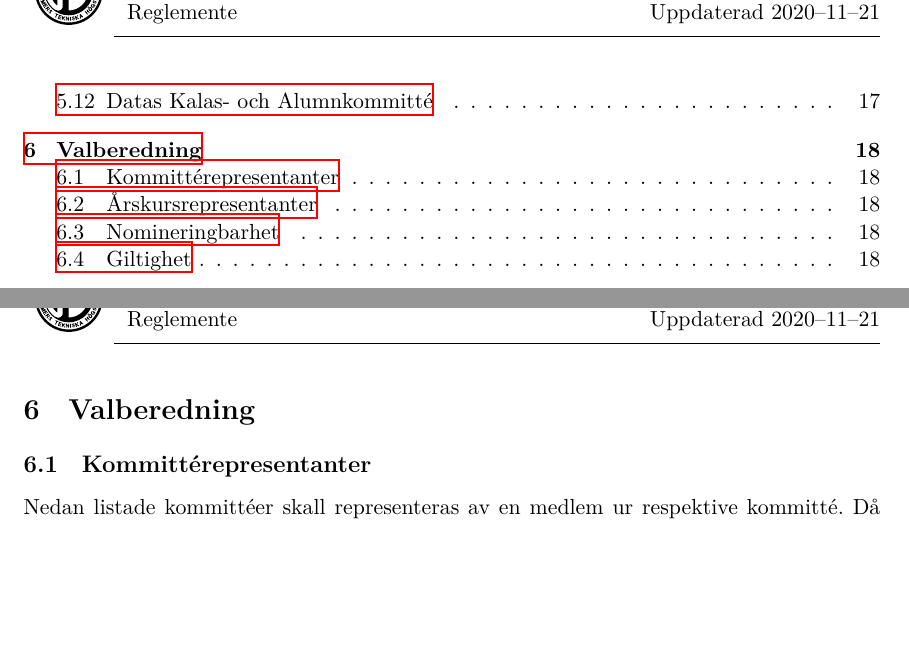
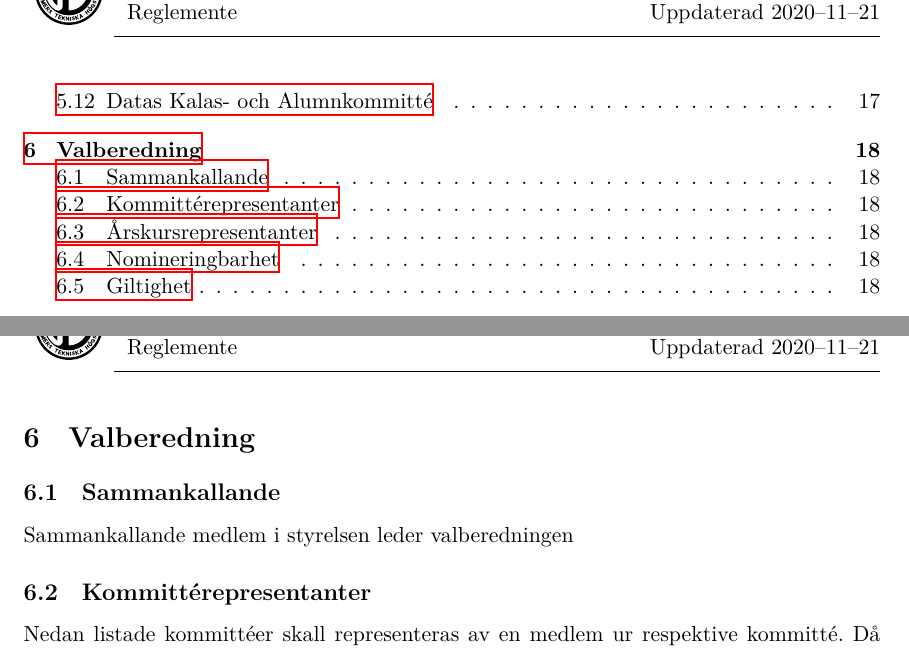
Before and after one commit to dtekcth/styrdokument, a LaTeX document (reglemente/reglemente.tex, which reads reglemente/valberedning.tex): two parts of pages 3 and 18 of 18, joined at a grey line, cut so that both start at the same text, the shorter picture padded with empty space. Compiled offline with XeLaTeX.

Commit message:
Sammankallande är nu med på mötet

```diff
--- a/reglemente/valberedning.tex
+++ b/reglemente/valberedning.tex
@@ -1,4 +1,6 @@
 \section{Valberedning}
+\subsection{Sammankallande}
+Sammankallande medlem i styrelsen leder valberedningen
 \subsection{Kommittérepresentanter}
 Nedan listade kommittéer skall representeras av en medlem ur respektive kommitté. Då sektionskommitté eller DNS blir valberedd har dessa rätt till 1--3 platser. Hobbykommitté som blir valberedd har rätt till 1 plats.
 \begin{itemize}
```
